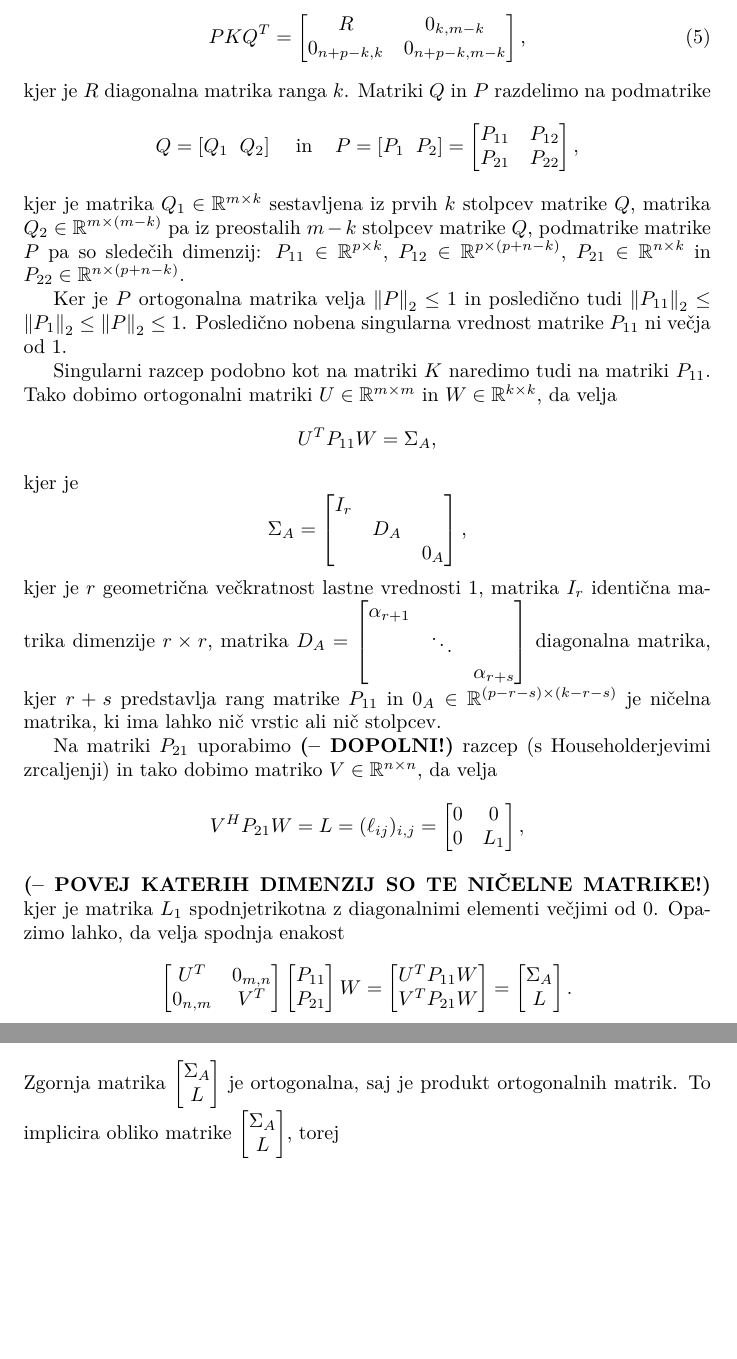
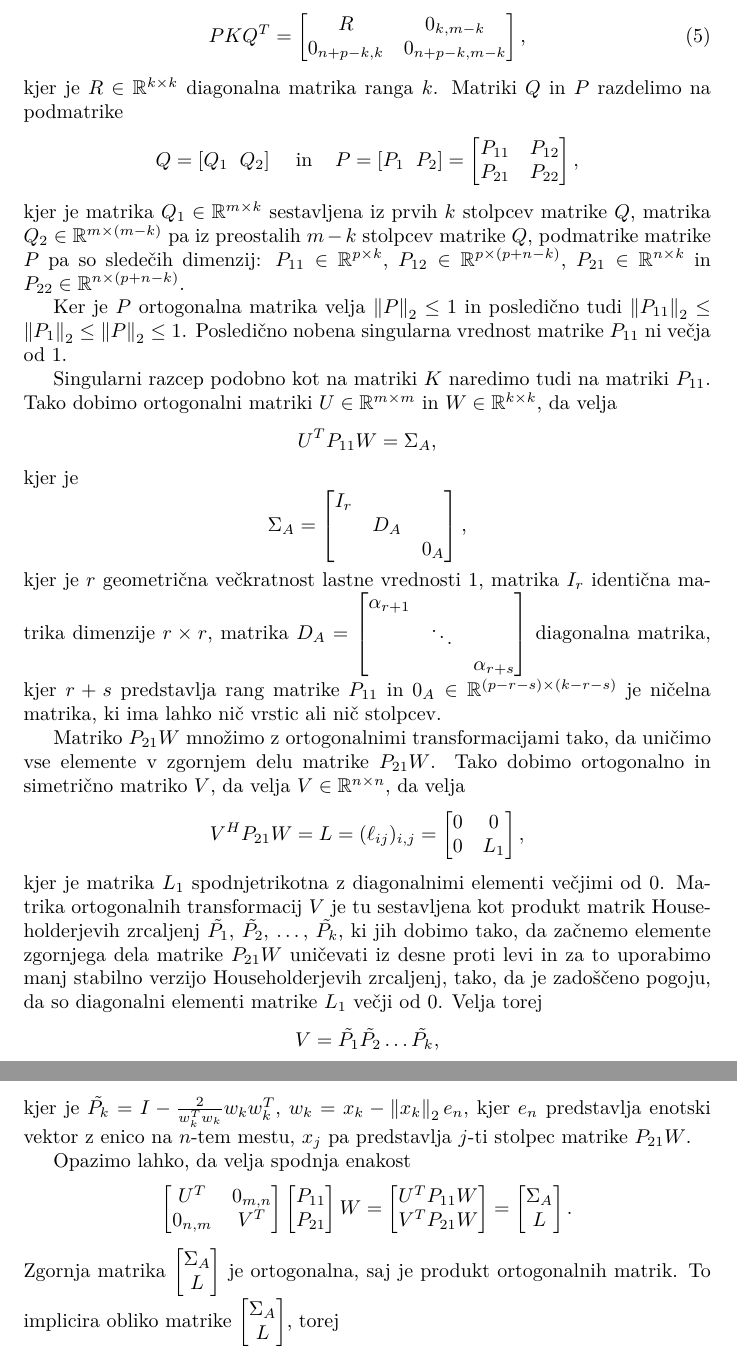
Before and after one commit to jernejbanevec/Diplomsko-delo, a LaTeX thesis (diploma/diploma.tex): two parts of pages 9 and 10 of 13 before the commit and two parts of pages 9 and 10 of 14 after it, joined at a grey line, cut so that both start at the same text, the shorter picture padded with empty space. Compiled offline with pdfLaTeX.

Commit message:
Manjši popravki (iz popravkov še referenca/-e).

```diff
--- a/diploma/diploma.tex
+++ b/diploma/diploma.tex
@@ -546,7 +551,7 @@ R & 0_{k, m-k} \\
 0_{n+p-k, k} & 0_{n+p-k, m-k}
 \end{bmatrix} \text{,} \label{eq:5}
 \end{equation}
-kjer je $R$ diagonalna matrika ranga $k$. Matriki $Q$ in $P$ razdelimo na podmatrike
+kjer je $R \in \mathbb{R}^{k \times k}$ diagonalna matrika ranga $k$. Matriki $Q$ in $P$ razdelimo na podmatrike
 $$  Q = \left[Q_1 \hspace{2mm} Q_2 \right]
 \hspace{4mm} \text{in} \hspace{4mm}
 P = \left[P_1 \hspace{2mm} P_2 \right]
@@ -574,12 +579,25 @@ I_r &  & \\
 \end{bmatrix}$ diagonalna matrika, kjer $r+s$ predstavlja rang matrike $P_{11}$ in $0_A \in \mathbb{R}^{(p-r-s) \times (k-r-s)}$ je ničelna matrika, ki ima lahko nič vrstic ali nič stolpcev.
 % za katere velja $1 > \alpha_{r+1} \geq \ldots \geq \alpha_{r+s} > 0.$
 
-Na matriki $P_{21}$ uporabimo \textbf{(-- DOPOLNI!)} razcep (s Householderjevimi zrcaljenji) in tako dobimo matriko $V \in \mathbb{R}^{n \times n}$, da velja $$ V^H P_{21} W = L = (\ell_{ij})_{i, j} =
+
+Matriko $P_{21} W$ množimo z ortogonalnimi transformacijami tako, da uničimo vse elemente v zgornjem delu matrike $P_{21} W$. Tako dobimo ortogonalno in simetrično matriko $V$, da velja $V \in \mathbb{R}^{n \times n}$, da velja $$ V^H P_{21} W = L = (\ell_{ij})_{i, j} =
 \begin{bmatrix}
 0 & 0 \\
 0 & L_1
 \end{bmatrix}
-,$$ \textbf{(-- POVEJ KATERIH DIMENZIJ SO TE NIČELNE MATRIKE!)} kjer je matrika $L_1$ spodnjetrikotna z diagonalnimi elementi večjimi od $0$.
+,$$
+%Matriko $P_{21} W$ iz leve množimo z matriko Householderjevih zrcaljenj $V \in \mathbb{R}^{n \times n}$, da velja $$ V^H P_{21} W = L = (\ell_{ij})_{i, j} %=
+%\begin{bmatrix}
+%0 & 0 \\
+%0 & L_1
+%\end{bmatrix}
+%,$$
+%\textbf{(-- POVEJ KATERIH DIMENZIJ SO TE NIČELNE MATRIKE!)}
+kjer je matrika $L_1$ spodnjetrikotna z diagonalnimi elementi večjimi od $0$. Matrika ortogonalnih transformacij $V$ je tu sestavljena kot produkt matrik Householderjevih zrcaljenj $\tilde{P_1}$, $\tilde{P_2}$, \ldots, $\tilde{P_k}$, ki jih dobimo tako, da začnemo elemente zgornjega dela matrike $P_{21} W$ uničevati iz desne proti levi in za to uporabimo manj stabilno verzijo Householderjevih zrcaljenj, tako, da je zadoščeno pogoju, da so diagonalni elementi matrike $L_1$ večji od $0$.
+Velja torej $$V = \tilde{P_1} \tilde{P_2} \dots \tilde{P_k} \text{,}$$
+kjer je $\tilde{P_k} = I - \frac{2}{w_k^T w_k} w_k w_k^T$, $w_k = x_k - \norm{x_k}_2 e_n$, kjer $e_n$ predstavlja enotski vektor z enico na $n$-tem mestu, $x_j$ pa predstavlja $j$-ti stolpec matrike $P_{21} W$.
+
+
 Opazimo lahko, da velja spodnja enakost
 $$
 \begin{bmatrix}
```
Also changed, not shown: diploma/diploma.pdf, diploma/diploma.tex (15 more changed lines), 3 other files.
